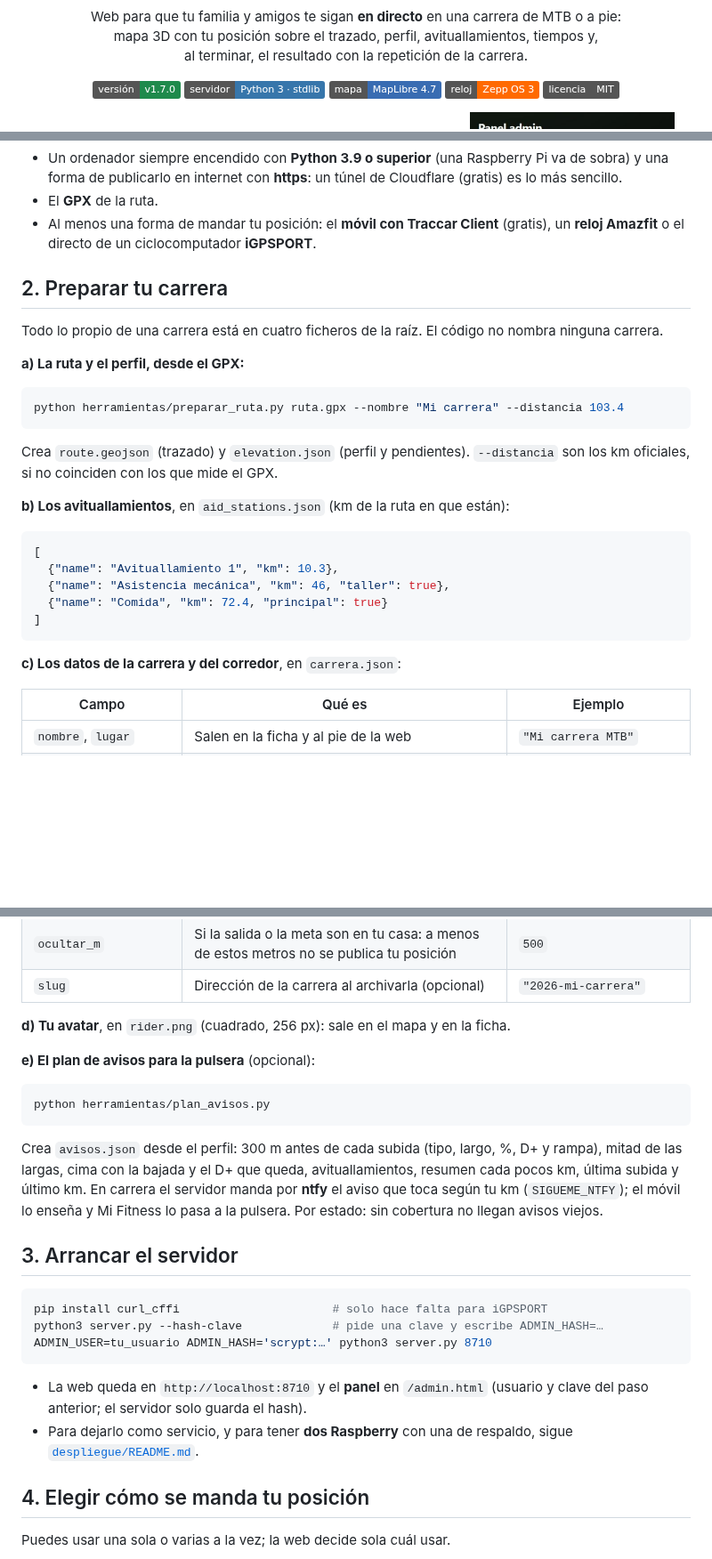
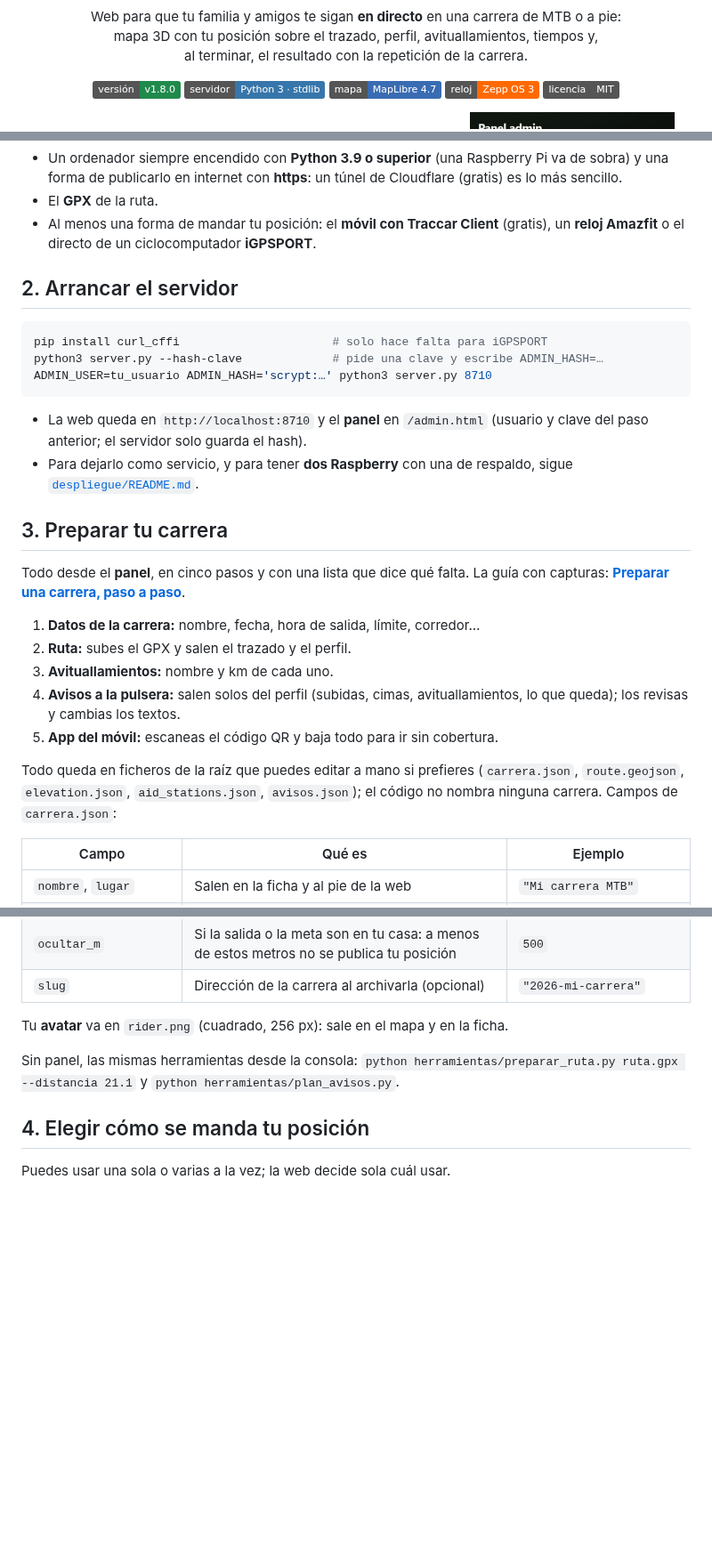
Before and after one commit to odegaard12/Sigueme-CC-Running, a Markdown page: README.md, 3 parts joined by grey strips. Shown at 89% size. Rendered like a GitHub page; badges without logos; blank space fills up the shorter version.

````diff
--- a/README.md
+++ b/README.md
@@ -11,7 +11,7 @@
 </p>
 
 <p align="center">
-  <img alt="versión" src="https://img.shields.io/badge/versión-v1.7.0-1f8a4c">
+  <img alt="versión" src="https://img.shields.io/badge/versión-v1.8.0-1f8a4c">
   <img alt="Python" src="https://img.shields.io/badge/servidor-Python%203%20·%20stdlib-3776ab">
   <img alt="MapLibre" src="https://img.shields.io/badge/mapa-MapLibre%204.7-396cb2">
   <img alt="Zepp OS" src="https://img.shields.io/badge/reloj-Zepp%20OS%203-ff6a00">
@@ -54,31 +54,34 @@
 - Al menos una forma de mandar tu posición: el **móvil con Traccar Client**
   (gratis), un **reloj Amazfit** o el directo de un ciclocomputador **iGPSPORT**.
 
-## 2. Preparar tu carrera
-
-Todo lo propio de una carrera está en cuatro ficheros de la raíz. El código no
-nombra ninguna carrera.
-
-**a) La ruta y el perfil, desde el GPX:**
+## 2. Arrancar el servidor
 
 ```bash
-python herramientas/preparar_ruta.py ruta.gpx --nombre "Mi carrera" --distancia 103.4
+pip install curl_cffi                      # solo hace falta para iGPSPORT
+python3 server.py --hash-clave             # pide una clave y escribe ADMIN_HASH=…
+ADMIN_USER=tu_usuario ADMIN_HASH='scrypt:…' python3 server.py 8710
 ```
 
-Crea `route.geojson` (trazado) y `elevation.json` (perfil y pendientes).
-`--distancia` son los km oficiales, si no coinciden con los que mide el GPX.
+- La web queda en `http://localhost:8710` y el **panel** en `/admin.html`
+  (usuario y clave del paso anterior; el servidor solo guarda el hash).
+- Para dejarlo como servicio, y para tener **dos Raspberry** con una de
+  respaldo, sigue [`despliegue/README.md`](despliegue/README.md).
 
-**b) Los avituallamientos**, en `aid_stations.json` (km de la ruta en que están):
+## 3. Preparar tu carrera
 
-```json
-[
-  {"name": "Avituallamiento 1", "km": 10.3},
-  {"name": "Asistencia mecánica", "km": 46, "taller": true},
-  {"name": "Comida", "km": 72.4, "principal": true}
-]
-```
+Todo desde el **panel**, en cinco pasos y con una lista que dice qué falta. La
+guía con capturas: **[Preparar una carrera, paso a paso](docs/GUIA-CARRERA.md)**.
 
-**c) Los datos de la carrera y del corredor**, en `carrera.json`:
+1. **Datos de la carrera:** nombre, fecha, hora de salida, límite, corredor…
+2. **Ruta:** subes el GPX y salen el trazado y el perfil.
+3. **Avituallamientos:** nombre y km de cada uno.
+4. **Avisos a la pulsera:** salen solos del perfil (subidas, cimas,
+   avituallamientos, lo que queda); los revisas y cambias los textos.
+5. **App del móvil:** escaneas el código QR y baja todo para ir sin cobertura.
+
+Todo queda en ficheros de la raíz que puedes editar a mano si prefieres
+(`carrera.json`, `route.geojson`, `elevation.json`, `aid_stations.json`,
+`avisos.json`); el código no nombra ninguna carrera. Campos de `carrera.json`:
 
 | Campo | Qué es | Ejemplo |
 |---|---|---|
@@ -94,32 +97,11 @@ Crea `route.geojson` (trazado) y `elevation.json` (perfil y pendientes).
 | `ocultar_m` | Si la salida o la meta son en tu casa: a menos de estos metros no se publica tu posición | `500` |
 | `slug` | Dirección de la carrera al archivarla (opcional) | `"2026-mi-carrera"` |
 
-**d) Tu avatar**, en `rider.png` (cuadrado, 256 px): sale en el mapa y en la ficha.
+Tu **avatar** va en `rider.png` (cuadrado, 256 px): sale en el mapa y en la ficha.
 
-**e) El plan de avisos para la pulsera** (opcional):
-
-```bash
-python herramientas/plan_avisos.py
-```
-
-Crea `avisos.json` desde el perfil: 300 m antes de cada subida (tipo, largo, %, D+ y
-rampa), mitad de las largas, cima con la bajada y el D+ que queda, avituallamientos,
-resumen cada pocos km, última subida y último km. En carrera el servidor manda por
-**ntfy** el aviso que toca según tu km (`SIGUEME_NTFY`); el móvil lo enseña y Mi
-Fitness lo pasa a la pulsera. Por estado: sin cobertura no llegan avisos viejos.
-
-## 3. Arrancar el servidor
-
-```bash
-pip install curl_cffi                      # solo hace falta para iGPSPORT
-python3 server.py --hash-clave             # pide una clave y escribe ADMIN_HASH=…
-ADMIN_USER=tu_usuario ADMIN_HASH='scrypt:…' python3 server.py 8710
-```
-
-- La web queda en `http://localhost:8710` y el **panel** en `/admin.html`
-  (usuario y clave del paso anterior; el servidor solo guarda el hash).
-- Para dejarlo como servicio, y para tener **dos Raspberry** con una de
-  respaldo, sigue [`despliegue/README.md`](despliegue/README.md).
+Sin panel, las mismas herramientas desde la consola:
+`python herramientas/preparar_ruta.py ruta.gpx --distancia 21.1` y
+`python herramientas/plan_avisos.py`.
 
 ## 4. Elegir cómo se manda tu posición
 
````
Also changed, not shown: other parts of README.md (+8 -4 lines), CHANGELOG.md (+20 -0 lines), docs/GUIA-CARRERA.md (+74 -80 lines), docs/capturas/avisos.jpg (added), docs/capturas/avit.jpg (added), docs/capturas/carrera.jpg (added), docs/capturas/ruta.jpg (added), 9 other files.
